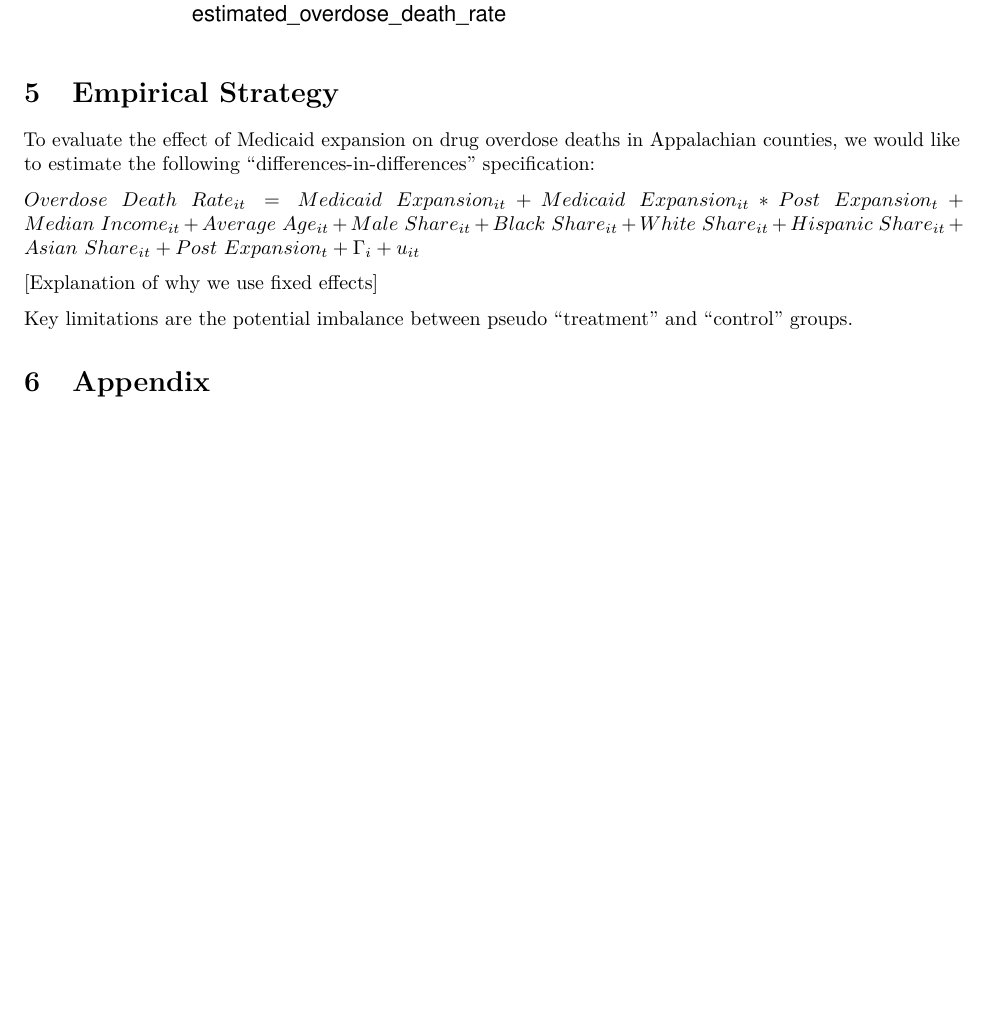
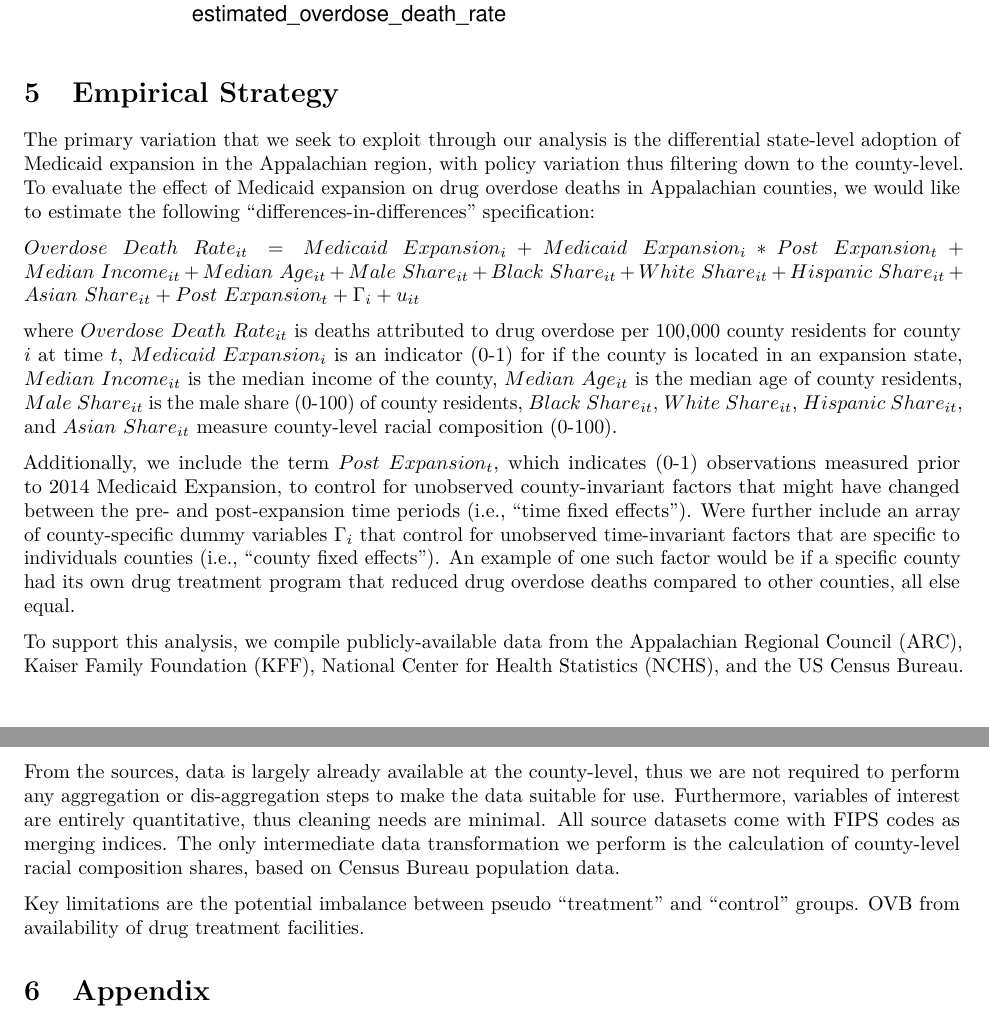
Before and after one commit to nkc98/U6614_final_project, an R Markdown document (project_proposal.Rmd): part of page 3 of 7 before the commit and two parts of pages 3 and 4 of 8 after it, the two joined at a grey line, cut so that both start at the same text, the shorter picture padded with empty space. Rendered offline with R 4.5, knitr and Pandoc, then LaTeX, with nearby package versions; some code elsewhere in the file could not run offline.

Commit message:
more edits

```diff
--- a/project_proposal.Rmd
+++ b/project_proposal.Rmd
@@ -74,14 +78,17 @@ year_county_panel %>%
 
 # Empirical Strategy
 
-To evaluate the effect of Medicaid expansion on drug overdose deaths in Appalachian counties, we would like to estimate the following "differences-in-differences" specification:
+The primary variation that we seek to exploit through our analysis is the differential state-level adoption of Medicaid expansion in the Appalachian region, with policy variation thus filtering down to the county-level. To evaluate the effect of Medicaid expansion on drug overdose deaths in Appalachian counties, we would like to estimate the following "differences-in-differences" specification:
 
-$Overdose~Death~Rate_{it} =  Medicaid~Expansion_{it} + Medicaid~Expansion_{it}*Post~Expansion_{t} + Median~Income_{it} +Average~Age_{it} + Male~Share_{it} + Black~Share_{it} + White~Share_{it} + Hispanic~Share_{it} + Asian~Share_{it} + Post~Expansion_{t} + \Gamma_{i} + u_{it}$
+$Overdose~Death~Rate_{it} =  Medicaid~Expansion_{i} + Medicaid~Expansion_{i}*Post~Expansion_{t} + Median~Income_{it} + Median~Age_{it} + Male~Share_{it} + Black~Share_{it} + White~Share_{it} + Hispanic~Share_{it} + Asian~Share_{it} + Post~Expansion_{t} + \Gamma_{i} + u_{it}$
 
-[Explanation of why we use fixed effects]
+where $Overdose~Death~Rate_{it}$ is deaths attributed to drug overdose per 100,000 county residents for county $i$ at time $t$, $Medicaid~Expansion_{i}$ is an indicator (0-1) for if the county is located in an expansion state, $Median~Income_{it}$ is the median income of the county, $Median~Age_{it}$ is the median age of county residents, $Male~Share_{it}$ is the male share (0-100) of county residents, $Black~Share_{it}$, $White~Share_{it}$, $Hispanic~Share_{it}$, and $Asian~Share_{it}$ measure county-level racial composition (0-100).
 
+Additionally, we include the term $Post~Expansion_{t}$, which indicates (0-1) observations measured prior to 2014 Medicaid Expansion, to control for unobserved county-invariant factors that might have changed between the pre- and post-expansion time periods (i.e., "time fixed effects"). Were further include an array of county-specific dummy variables $\Gamma_{i}$ that control for unobserved time-invariant factors that are specific to individuals counties (i.e., "county fixed effects"). An example of one such factor would be if a specific county had its own drug treatment program that reduced drug overdose deaths compared to other counties, all else equal.
 
-Key limitations are the potential imbalance between pseudo "treatment" and "control" groups.
+To support this analysis, we compile publicly-available data from the Appalachian Regional Council (ARC), Kaiser Family Foundation (KFF), National Center for Health Statistics (NCHS), and the US Census Bureau. From the sources, data is largely already available at the county-level, thus we are not required to perform any aggregation or dis-aggregation steps to make the data suitable for use. Furthermore, variables of interest are entirely quantitative, thus cleaning needs are minimal. All source datasets come with FIPS codes as merging indices. The only intermediate data transformation we perform is the calculation of county-level racial composition shares, based on Census Bureau population data.
+
+Key limitations are the potential imbalance between pseudo "treatment" and "control" groups. OVB from availability of drug treatment facilities.
 
 # Appendix
 
```
Also changed, not shown: project_proposal.pdf, project_proposal.Rmd (12 more changed lines).
